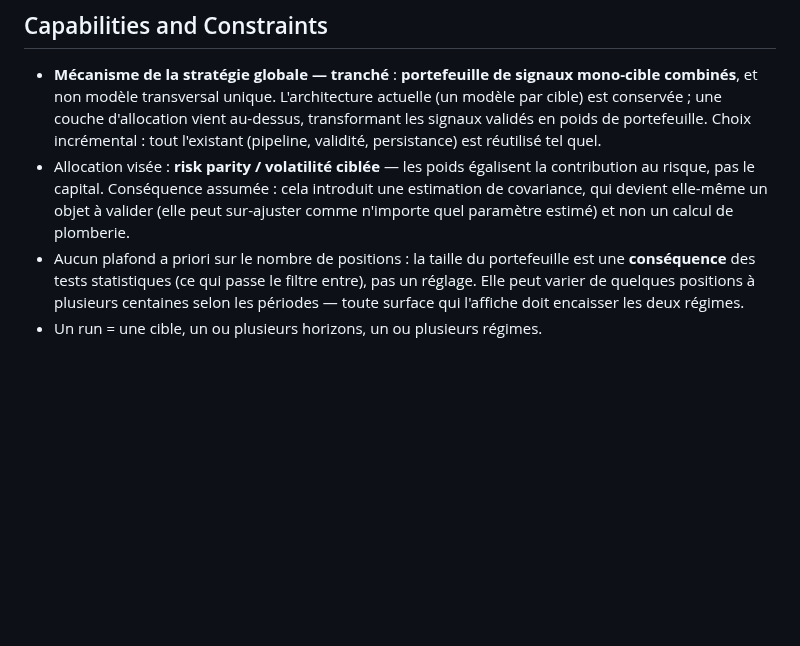
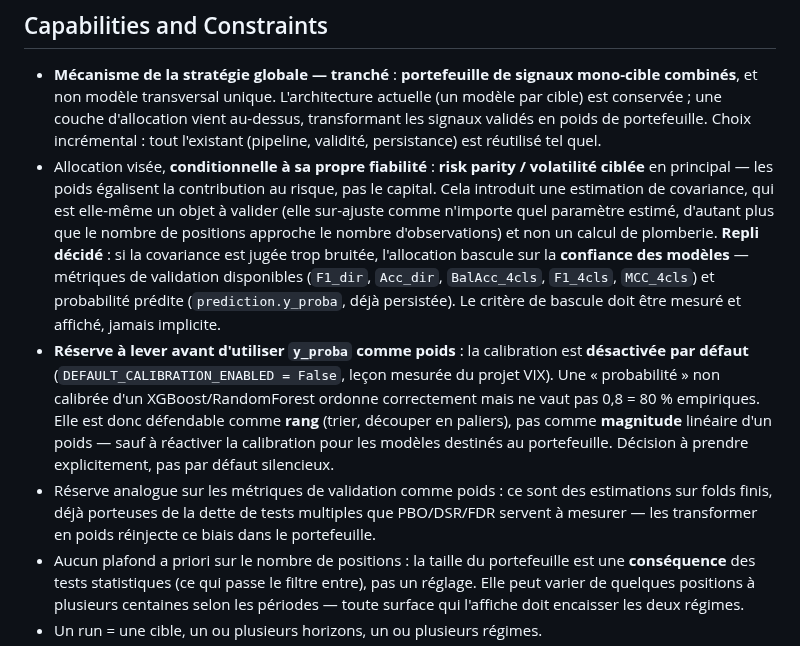
Before and after one commit to LP-D/PATRICK, a Markdown page: patrick/PRODUCT.md, the part around the change. Rendered like a GitHub page; blank space fills up the shorter version.

Commit message:
PRODUCT.md : allocation conditionnelle + reserve sur y_proba non calibre
Decision utilisateur : l'allocation n'est pas un choix fige mais CONDITIONNEL
a sa propre fiabilite. Risk parity en principal ; si la covariance est jugee
trop bruitee, bascule sur la confiance des modeles (metriques de validation
+ prediction.y_proba, deja persistee). Le critere de bascule doit etre mesure
et affiche, jamais implicite.

Deux reserves consignees pour ne pas devenir des pieges silencieux :
- La calibration est desactivee par defaut (DEFAULT_CALIBRATION_ENABLED =
  False, leçon mesuree du projet VIX). Un y_proba non calibre ORDONNE
  correctement mais ne vaut pas 0,8 = 80 % empiriques : defendable comme rang
  ou palier, pas comme magnitude lineaire d'un poids — sauf a reactiver la
  calibration pour les modeles destines au portefeuille.
- Les metriques de validation portent deja la dette de tests multiples que
  PBO/DSR/FDR servent a mesurer ; les transformer en poids reinjecte ce biais
  dans le portefeuille.

```diff
--- a/patrick/PRODUCT.md
+++ b/patrick/PRODUCT.md
@@ -39,7 +39,9 @@ Ce qu'un outil voisin ne pourrait pas copier honnêtement : la chaîne de validi
 ## Capabilities and Constraints
 
 - **Mécanisme de la stratégie globale — tranché** : **portefeuille de signaux mono-cible combinés**, et non modèle transversal unique. L'architecture actuelle (un modèle par cible) est conservée ; une couche d'allocation vient au-dessus, transformant les signaux validés en poids de portefeuille. Choix incrémental : tout l'existant (pipeline, validité, persistance) est réutilisé tel quel.
-- Allocation visée : **risk parity / volatilité ciblée** — les poids égalisent la contribution au risque, pas le capital. Conséquence assumée : cela introduit une estimation de covariance, qui devient elle-même un objet à valider (elle peut sur-ajuster comme n'importe quel paramètre estimé) et non un calcul de plomberie.
+- Allocation visée, **conditionnelle à sa propre fiabilité** : **risk parity / volatilité ciblée** en principal — les poids égalisent la contribution au risque, pas le capital. Cela introduit une estimation de covariance, qui est elle-même un objet à valider (elle sur-ajuste comme n'importe quel paramètre estimé, d'autant plus que le nombre de positions approche le nombre d'observations) et non un calcul de plomberie. **Repli décidé** : si la covariance est jugée trop bruitée, l'allocation bascule sur la **confiance des modèles** — métriques de validation disponibles (`F1_dir`, `Acc_dir`, `BalAcc_4cls`, `F1_4cls`, `MCC_4cls`) et probabilité prédite (`prediction.y_proba`, déjà persistée). Le critère de bascule doit être mesuré et affiché, jamais implicite.
+- **Réserve à lever avant d'utiliser `y_proba` comme poids** : la calibration est **désactivée par défaut** (`DEFAULT_CALIBRATION_ENABLED = False`, leçon mesurée du projet VIX). Une « probabilité » non calibrée d'un XGBoost/RandomForest ordonne correctement mais ne vaut pas 0,8 = 80 % empiriques. Elle est donc défendable comme **rang** (trier, découper en paliers), pas comme **magnitude** linéaire d'un poids — sauf à réactiver la calibration pour les modèles destinés au portefeuille. Décision à prendre explicitement, pas par défaut silencieux.
+- Réserve analogue sur les métriques de validation comme poids : ce sont des estimations sur folds finis, déjà porteuses de la dette de tests multiples que PBO/DSR/FDR servent à mesurer — les transformer en poids réinjecte ce biais dans le portefeuille.
 - Aucun plafond a priori sur le nombre de positions : la taille du portefeuille est une **conséquence** des tests statistiques (ce qui passe le filtre entre), pas un réglage. Elle peut varier de quelques positions à plusieurs centaines selon les périodes — toute surface qui l'affiche doit encaisser les deux régimes.
 - Un run = une cible, un ou plusieurs horizons, un ou plusieurs régimes.
 - Deux schémas de validation au choix, jamais l'un imposé à l'autre : `walkforward` (défaut) ou `cpcv` (validation croisée purgée combinatoire, distribution de performance sur plusieurs chemins plutôt qu'un point). En mode CPCV, holdout terminal / tuning Optuna / Diebold-Mariano ne sont structurellement pas calculés — limite assumée et affichée, jamais masquée.
```
